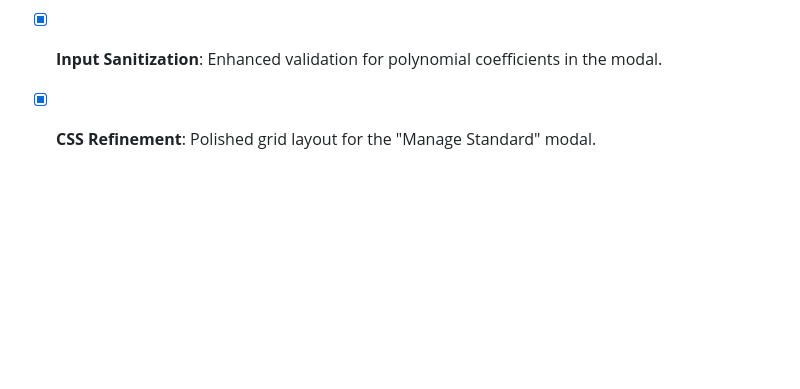
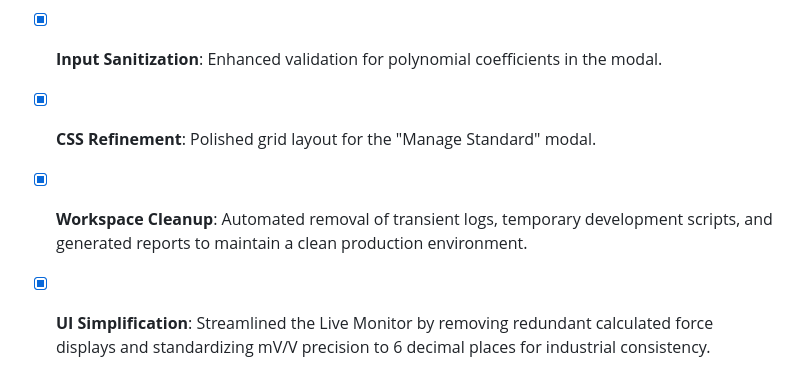
Before and after one commit to gm1888888/OJT-project, a Markdown page: GEMINI.md, the part around the change. GitHub-like rendering; blank space fills up the shorter version.

Commit message:
docs: update GEMINI.md with cleanup and UI simplification status

```diff
--- a/GEMINI.md
+++ b/GEMINI.md
@@ -77,3 +77,5 @@ The project includes a robust `Start_System.bat` file designed for a "one-click"
 - [x] **Startup Diagnostics**: Added automatic surfacing of `node.log` on startup failure.
 - [x] **Input Sanitization**: Enhanced validation for polynomial coefficients in the modal.
 - [x] **CSS Refinement**: Polished grid layout for the "Manage Standard" modal.
+- [x] **Workspace Cleanup**: Automated removal of transient logs, temporary development scripts, and generated reports to maintain a clean production environment.
+- [x] **UI Simplification**: Streamlined the Live Monitor by removing redundant calculated force displays and standardizing mV/V precision to 6 decimal places for industrial consistency.
```
